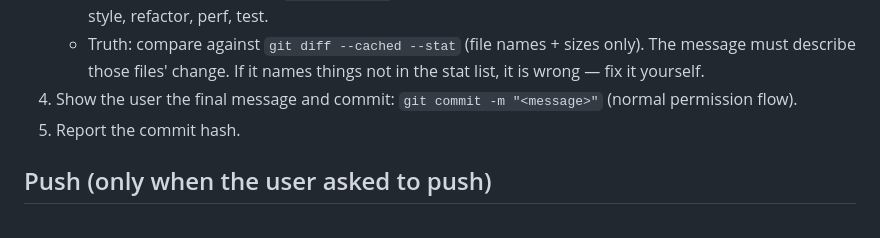
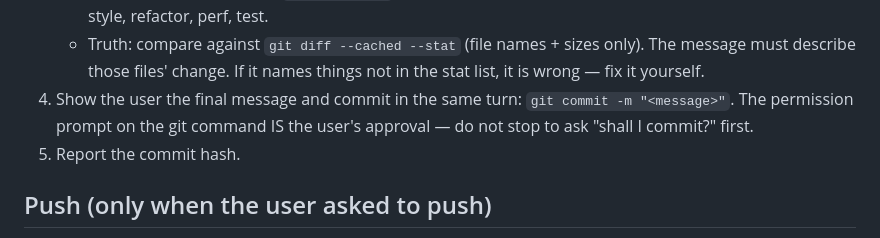
Before and after one commit to hadeelsharaf/claude-ollama-skills, a Markdown page: skills/ollama-commit/SKILL.md, the part around the change. Rendered like a GitHub page.

Commit message:
fix: commit in the same turn - the permission prompt is the approval
Headless directed runs drafted the message then stopped to ask; the
double-ask was wrong interactively too.

Co-Authored-By: Claude Fable 5 <noreply@anthropic.com>

```diff
--- a/skills/ollama-commit/SKILL.md
+++ b/skills/ollama-commit/SKILL.md
@@ -30,8 +30,9 @@ Use `python` on Windows, `python3` on macOS/Linux.
    - Truth: compare against `git diff --cached --stat` (file names + sizes only).
      The message must describe those files' change. If it names things not in the
      stat list, it is wrong — fix it yourself.
-4. Show the user the final message and commit:
-   `git commit -m "<message>"` (normal permission flow).
+4. Show the user the final message and commit in the same turn:
+   `git commit -m "<message>"`. The permission prompt on the git command IS
+   the user's approval — do not stop to ask "shall I commit?" first.
 5. Report the commit hash.
 
 ## Push (only when the user asked to push)
```
Also changed, not shown: agents/ollama-git.md (+2 -1 lines).
